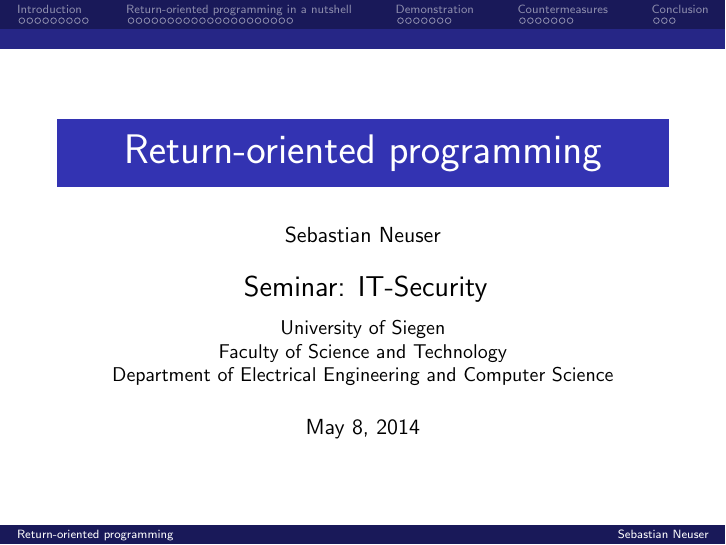
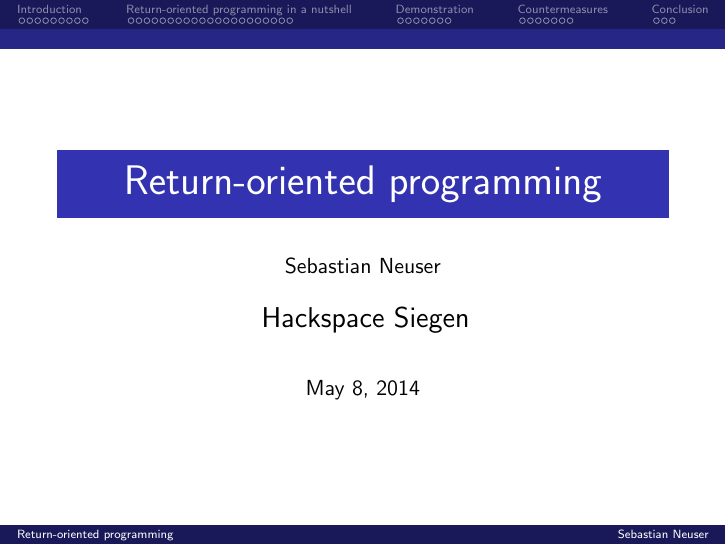
Before and after one commit to OblivionDev/return-oriented-programming, LaTeX slides (return-oriented_programming.tex): page 1 of 50. Compiled offline with pdfLaTeX.

Commit message:
Update location

```diff
--- a/return-oriented_programming.tex
+++ b/return-oriented_programming.tex
@@ -26,10 +26,7 @@
 \subject{IT-Security}
 \author{Sebastian Neuser}
 \institute{
-    \Large{Seminar: IT-Security}\\[0.25cm]
-    \small{University of Siegen\\
-           Faculty of Science and Technology\\
-           Department of Electrical Engineering and Computer Science}
+    \Large{Hackspace Siegen}\\[0.25cm]
 }
 \date{\today}
 
```
